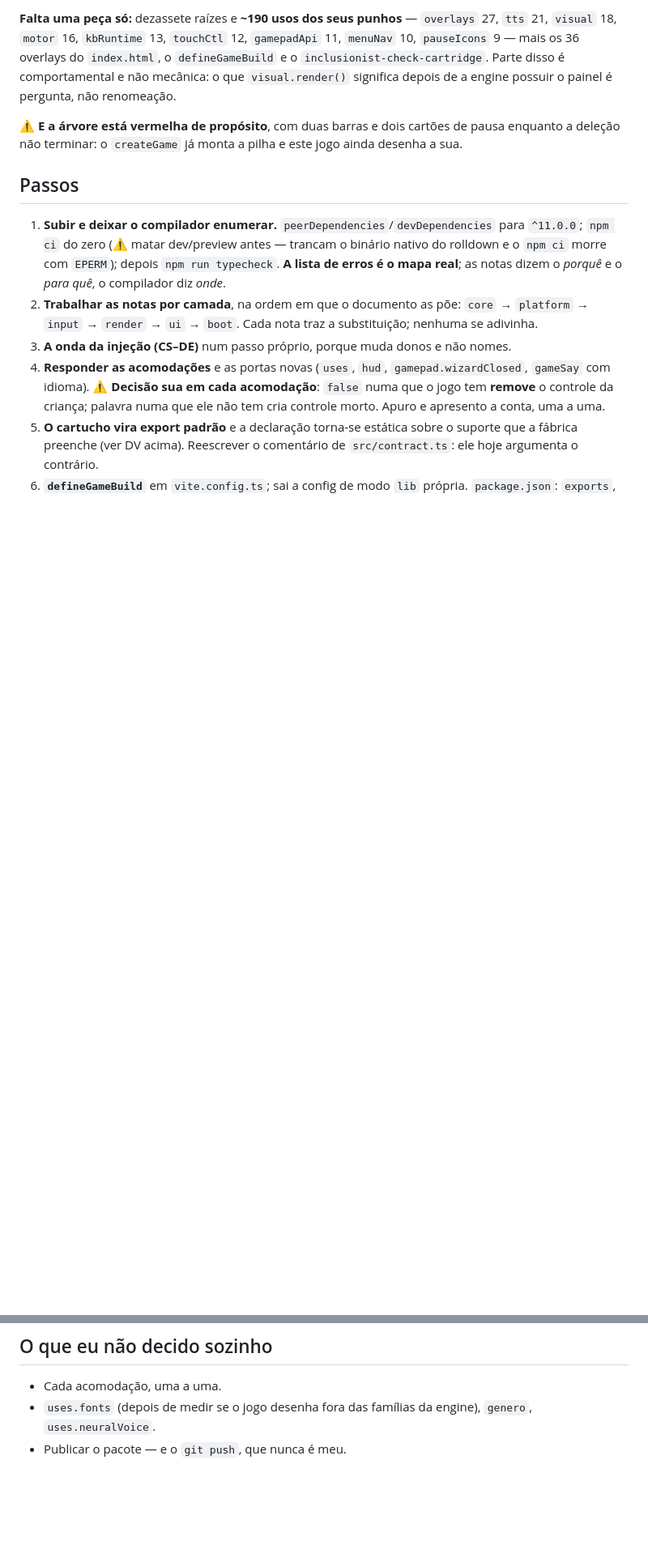
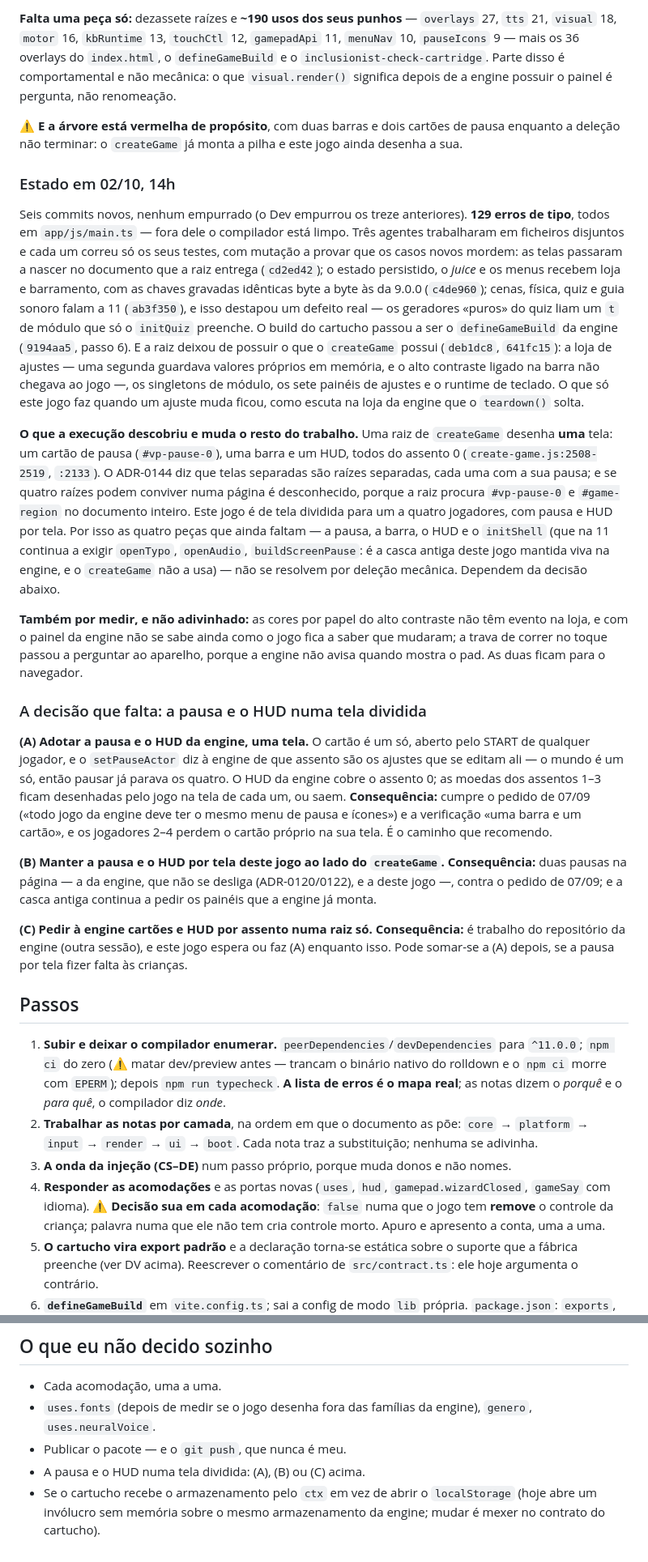
Before and after one commit to the-inclusionist/game-platformer, a Markdown page: .claude/plans/2026-09-27-engine-11-cartucho.md, 2 parts joined by grey strips. Shown at 81% size. Rendered like a GitHub page; blank space fills up the shorter version.

Commit message:
docs(plan): where 02/10 stopped, and the decision the split screen needs
Six commits, 129 type errors (all in `main.ts`), and one finding that changes the rest: a
`createGame` root draws ONE screen — one pause card, one bar, one HUD, all seat 0 — and this
game is split-screen for 1–4. The pause, the bar, the HUD and the legacy `initShell` therefore
wait on the Dev's choice, written with its three options and their consequences.

Files: .claude/plans/2026-09-27-engine-11-cartucho.md.

Co-Authored-By: Claude Opus 5.5 <noreply@anthropic.com>

```diff
--- a/.claude/plans/2026-09-27-engine-11-cartucho.md
+++ b/.claude/plans/2026-09-27-engine-11-cartucho.md
@@ -121,6 +121,51 @@ pergunta, não renomeação.
 
 ⚠️ **E a árvore está vermelha de propósito**, com duas barras e dois cartões de pausa enquanto a deleção
 não terminar: o `createGame` já monta a pilha e este jogo ainda desenha a sua.
+
+### Estado em 02/10, 14h
+
+Seis commits novos, nenhum empurrado (o Dev empurrou os treze anteriores). **129 erros de tipo**, todos em
+`app/js/main.ts` — fora dele o compilador está limpo. Três agentes trabalharam em ficheiros disjuntos e cada
+um correu só os seus testes, com mutação a provar que os casos novos mordem: as telas passaram a nascer no
+documento que a raiz entrega (`cd2ed42`); o estado persistido, o *juice* e os menus recebem loja e barramento,
+com as chaves gravadas idênticas byte a byte às da 9.0.0 (`c4de960`); cenas, física, quiz e guia sonoro falam a
+11 (`ab3f350`), e isso destapou um defeito real — os geradores «puros» do quiz liam um `t` de módulo que só o
+`initQuiz` preenche. O build do cartucho passou a ser o `defineGameBuild` da engine (`9194aa5`, passo 6). E a
+raiz deixou de possuir o que o `createGame` possui (`deb1dc8`, `641fc15`): a loja de ajustes — uma segunda
+guardava valores próprios em memória, e o alto contraste ligado na barra não chegava ao jogo —, os singletons
+de módulo, os sete painéis de ajustes e o runtime de teclado. O que só este jogo faz quando um ajuste muda
+ficou, como escuta na loja da engine que o `teardown()` solta.
+
+**O que a execução descobriu e muda o resto do trabalho.** Uma raiz de `createGame` desenha **uma** tela: um
+cartão de pausa (`#vp-pause-0`), uma barra e um HUD, todos do assento 0 (`create-game.js:2508-2519`, `:2133`).
+O ADR-0144 diz que telas separadas são raízes separadas, cada uma com a sua pausa; e se quatro raízes podem
+conviver numa página é desconhecido, porque a raiz procura `#vp-pause-0` e `#game-region` no documento
+inteiro. Este jogo é de tela dividida para um a quatro jogadores, com pausa e HUD por tela. Por isso as
+quatro peças que ainda faltam — a pausa, a barra, o HUD e o `initShell` (que na 11 continua a exigir
+`openTypo`, `openAudio`, `buildScreenPause`: é a casca antiga deste jogo mantida viva na engine, e o
+`createGame` não a usa) — não se resolvem por deleção mecânica. Dependem da decisão abaixo.
+
+**Também por medir, e não adivinhado:** as cores por papel do alto contraste não têm evento na loja, e com o
+painel da engine não se sabe ainda como o jogo fica a saber que mudaram; a trava de correr no toque passou a
+perguntar ao aparelho, porque a engine não avisa quando mostra o pad. As duas ficam para o navegador.
+
+### A decisão que falta: a pausa e o HUD numa tela dividida
+
+**(A) Adotar a pausa e o HUD da engine, uma tela.** O cartão é um só, aberto pelo START de qualquer
+jogador, e o `setPauseActor` diz à engine de que assento são os ajustes que se editam ali — o mundo é um só,
+então pausar já parava os quatro. O HUD da engine cobre o assento 0; as moedas dos assentos 1–3 ficam
+desenhadas pelo jogo na tela de cada um, ou saem. **Consequência:** cumpre o pedido de 07/09 («todo jogo da
+engine deve ter o mesmo menu de pausa e ícones») e a verificação «uma barra e um cartão», e os jogadores 2–4
+perdem o cartão próprio na sua tela. É o caminho que recomendo.
+
+**(B) Manter a pausa e o HUD por tela deste jogo ao lado do `createGame`.** **Consequência:** duas pausas na
+página — a da engine, que não se desliga (ADR-0120/0122), e a deste jogo —, contra o pedido de 07/09; e a
+casca antiga continua a pedir os painéis que a engine já monta.
+
+**(C) Pedir à engine cartões e HUD por assento numa raiz só.** **Consequência:** é trabalho do repositório da
+engine (outra sessão), e este jogo espera ou faz (A) enquanto isso. Pode somar-se a (A) depois, se a pausa por
+tela fizer falta às crianças.
+
 ## Passos
 
 1. **Subir e deixar o compilador enumerar.** `peerDependencies`/`devDependencies` para `^11.0.0`; `npm ci`
@@ -177,3 +222,6 @@ módulos que vieram para casa **ficam** — não voltam para a engine.
 - Cada acomodação, uma a uma.
 - `uses.fonts` (depois de medir se o jogo desenha fora das famílias da engine), `genero`, `uses.neuralVoice`.
 - Publicar o pacote — e o `git push`, que nunca é meu.
+- A pausa e o HUD numa tela dividida: (A), (B) ou (C) acima.
+- Se o cartucho recebe o armazenamento pelo `ctx` em vez de abrir o `localStorage` (hoje abre um invólucro
+  sem memória sobre o mesmo armazenamento da engine; mudar é mexer no contrato do cartucho).
```
